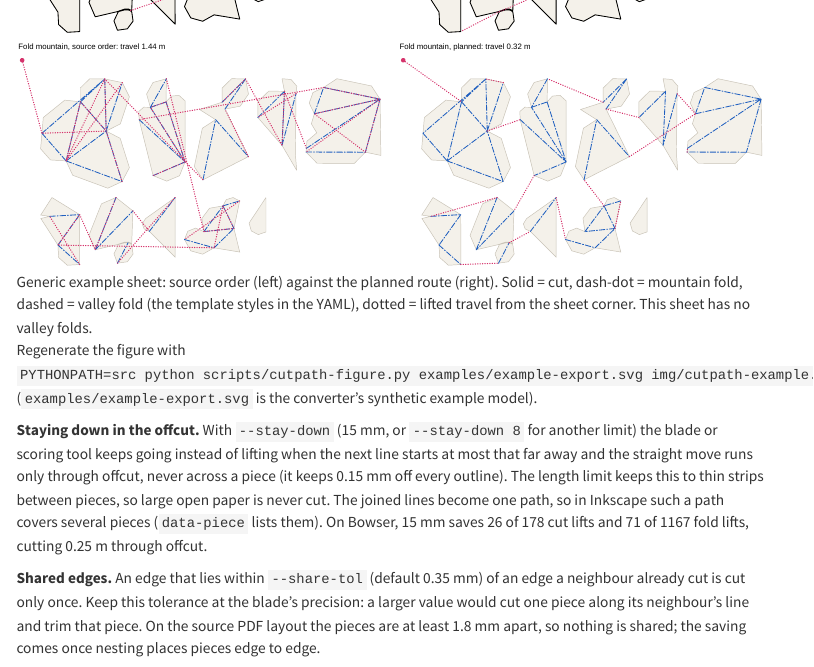
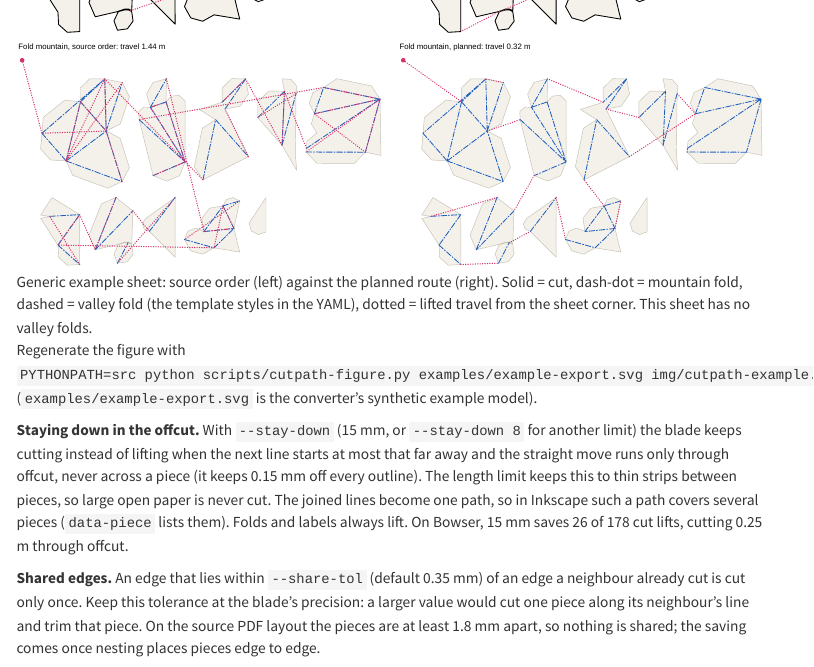
Before and after one commit to tungufoss/papercraft-nester, a Quarto document (guide.qmd): the page in a window 1100 px wide, from 1770 px down. Rendered offline with R 4.5, knitr and Pandoc in place of Quarto, with nearby package versions; menus at the side of the page are left out.

Commit message:
cutpath --stay-down: cuts only, folds always lift
Co-Authored-By: Claude Opus 5.5 (1M context) <noreply@anthropic.com>
Claude-Session: https://claude.ai/code/session_01A8tmhKDpkVxFfoucSE9zH6

```diff
--- a/guide.qmd
+++ b/guide.qmd
@@ -92,12 +92,12 @@ Regenerate the figure with
 (`examples/example-export.svg` is the converter's synthetic example model).
 
 **Staying down in the offcut.** With `--stay-down` (15 mm, or `--stay-down 8` for another
-limit) the blade or scoring tool keeps going instead of lifting when the next line starts at most
+limit) the blade keeps cutting instead of lifting when the next line starts at most
 that far away and the straight move runs only through offcut, never across a piece (it keeps
 0.15 mm off every outline). The length limit keeps this to thin strips between pieces, so large
 open paper is never cut. The joined lines become one path, so in Inkscape such a path covers
-several pieces (`data-piece` lists them). On Bowser, 15 mm saves 26 of 178 cut lifts and 71 of
-1167 fold lifts, cutting 0.25 m through offcut.
+several pieces (`data-piece` lists them). Folds and labels always lift. On Bowser, 15 mm saves
+26 of 178 cut lifts, cutting 0.25 m through offcut.
 
 **Shared edges.** An edge that lies within `--share-tol` (default 0.35 mm) of an edge a neighbour
 already cut is cut only once. Keep this tolerance at the blade's precision: a larger value would
```
Also changed, not shown: src/papercraft_nester/cli.py (+1 -1 lines), src/papercraft_nester/cutpath.py (+1 -1 lines), README.md.
